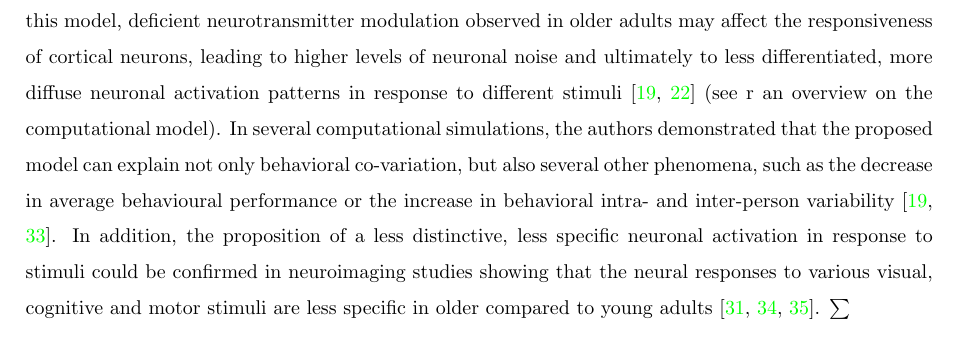
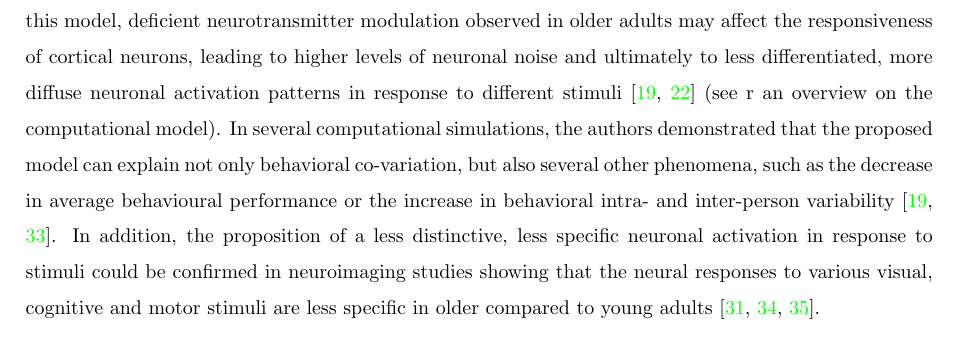
Before and after one commit to christiangoelz/dissertation, a LaTeX thesis (main.tex, which reads chapters/1_introduction/3_aging.tex): part of page 20 of 47, cut so that both start at the same text. Compiled offline with pdfLaTeX.

Commit message:
Updates from Overleaf

```diff
--- a/chapters/1_introduction/3_aging.tex
+++ b/chapters/1_introduction/3_aging.tex
@@ -8,7 +8,7 @@ By emphasising neural communication and information flow, rather than viewing th
 \subsubsection{Dedifferentiation}
 \label{theory:aging:dedif}
 The functional reorganization patterns described in the previous section have been be attributed to dedifferentiation \cite{Grady2012}. Dedifferentiation refers to the loss of neural specialization or reduced distinctiveness of neural responses resulting in a diffuse, non specific recruitment of brain resources \cite{Koen2019}. Historically, the term originates from behavioral research in which an increased correlation of performance between sensory, cognitive and sensorimotor domains was reported in older adults \cite{Baltes1997,Li2002}. In order to explain this behavioral dedifferentiation Li and colleagues \cite{Li2001, Li2002} provided a computational model. According to this model, deficient neurotransmitter modulation observed in older adults may affect the responsiveness of cortical neurons, leading to higher levels of neuronal noise and ultimately to less differentiated, more diffuse neuronal activation patterns in response to different stimuli \cite{Li2001,Li2002} (see \hyperref{fig:dedifferentiation} for an overview on the computational model). In several computational simulations, the authors demonstrated that the proposed model can explain not only behavioral co-variation, but also several other phenomena, such as the decrease in average behavioural performance or the increase in behavioral intra- and inter-person variability \cite{Li2000,Li2002}. In addition, the proposition of a less distinctive, less specific neuronal activation in response to stimuli could be confirmed in neuroimaging studies showing that the neural responses to various visual, cognitive and motor stimuli are less specific in older compared to young adults \cite{Tucker2019, Koen2019,Carb2011}.
-$\sum$
+
 \begin{figure}[h]
 \def\svgwidth{\columnwidth}
 \input{figures/dedifferentiation.pdf_tex}
```
